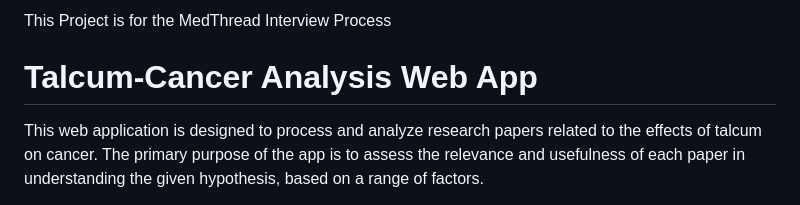
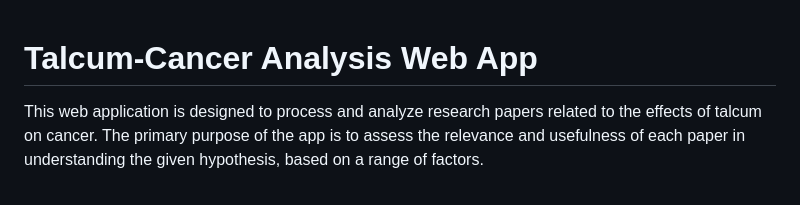
Before and after one commit to liamsgordon/medthread_proj, a Markdown page: README.md, the part around the change. Rendered like a GitHub page.

```diff
--- a/README.md
+++ b/README.md
@@ -1,5 +1,3 @@
-This Project is for the MedThread Interview Process
-
 # Talcum-Cancer Analysis Web App
 
 This web application is designed to process and analyze research papers related to the effects of talcum on cancer. The primary purpose of the app is to assess the relevance and usefulness of each paper in understanding the given hypothesis, based on a range of factors.
```
